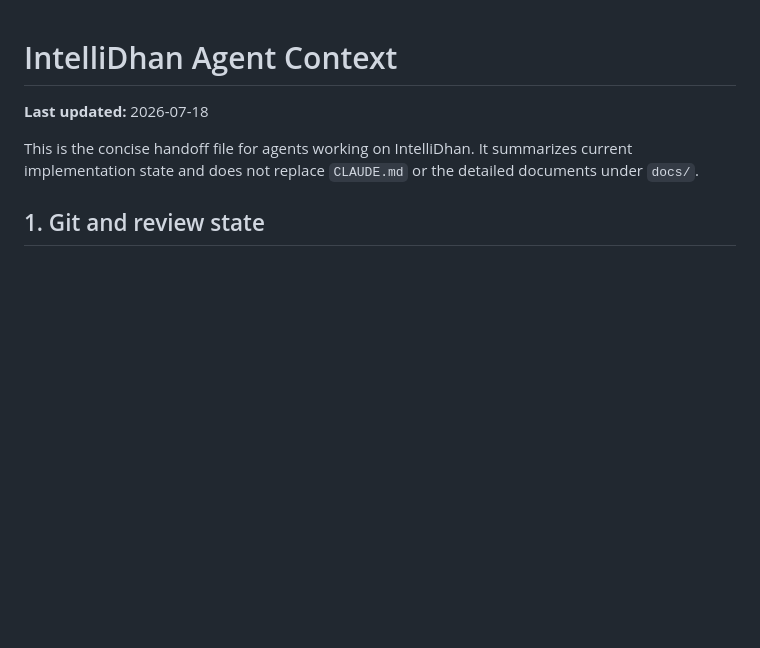
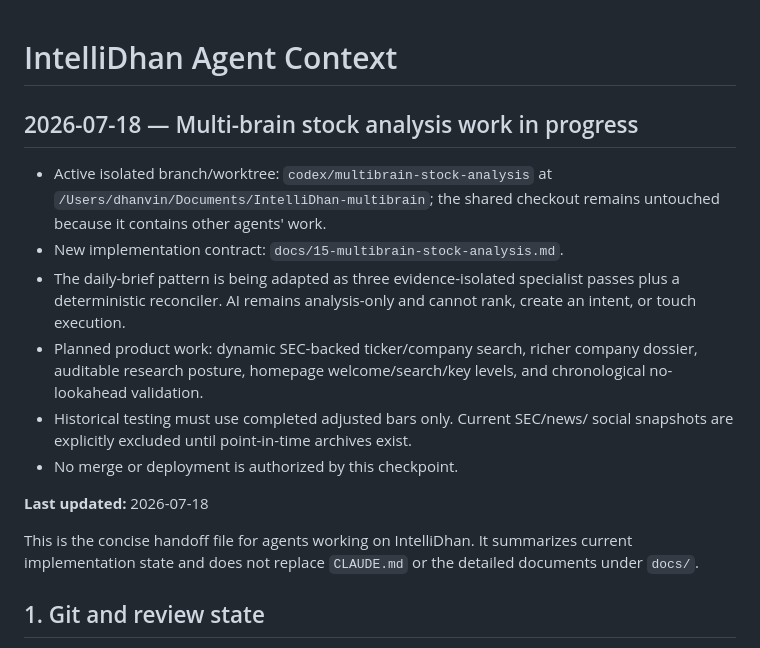
Before and after one commit to icyyd/IntelliDhan, a Markdown page: AGENT_CONTEXT.md, the part around the change. GitHub-like rendering; blank space fills up the shorter version.

Commit message:
Document multi-brain analysis contract

```diff
--- a/AGENT_CONTEXT.md
+++ b/AGENT_CONTEXT.md
@@ -1,4 +1,21 @@
 # IntelliDhan Agent Context
+
+## 2026-07-18 — Multi-brain stock analysis work in progress
+
+- Active isolated branch/worktree: `codex/multibrain-stock-analysis` at
+  `/Users/dhanvin/Documents/IntelliDhan-multibrain`; the shared checkout remains
+  untouched because it contains other agents' work.
+- New implementation contract:
+  `docs/15-multibrain-stock-analysis.md`.
+- The daily-brief pattern is being adapted as three evidence-isolated specialist
+  passes plus a deterministic reconciler. AI remains analysis-only and cannot
+  rank, create an intent, or touch execution.
+- Planned product work: dynamic SEC-backed ticker/company search, richer company
+  dossier, auditable research posture, homepage welcome/search/key levels, and
+  chronological no-lookahead validation.
+- Historical testing must use completed adjusted bars only. Current SEC/news/
+  social snapshots are explicitly excluded until point-in-time archives exist.
+- No merge or deployment is authorized by this checkpoint.
 
 **Last updated:** 2026-07-18
 
```
Also changed, not shown: docs/15-multibrain-stock-analysis.md (added, +166 -0 lines).
